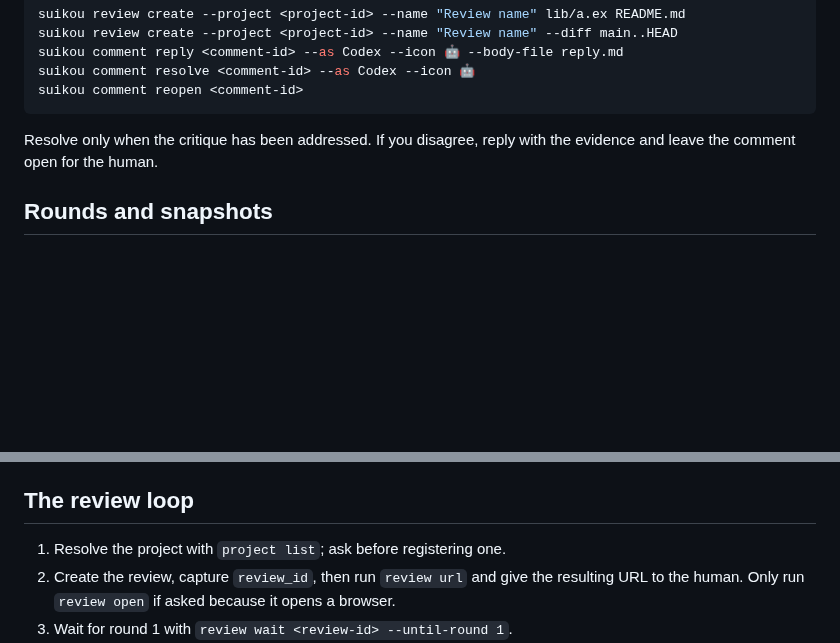
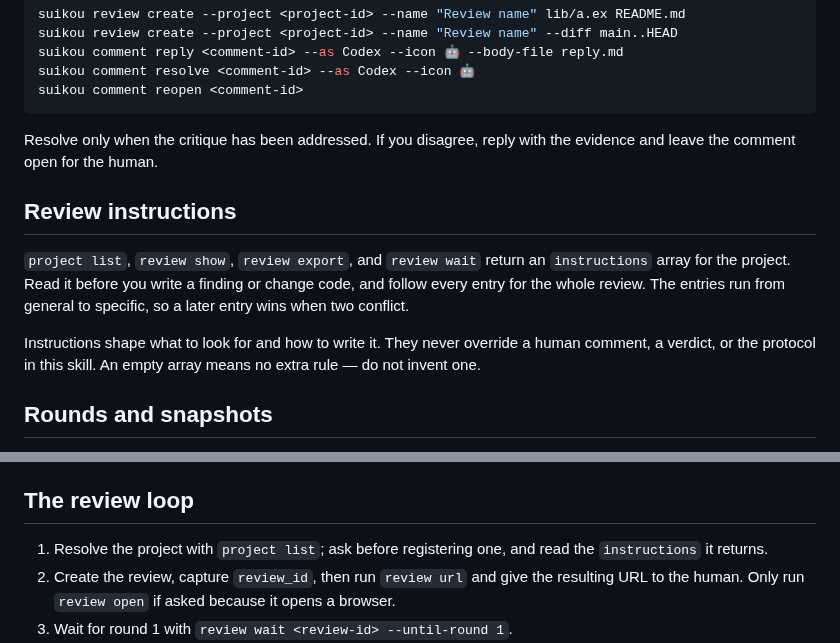
Before and after one commit to fahchen/suikou, a Markdown page: packaging/embed/skill.md, 2 parts joined by grey strips. Rendered like a GitHub page; blank space fills up the shorter version.

Commit message:
docs(cli): tell the agent to follow the review instructions
The array reaches the agent, so name what it owes: read it before
writing a finding or changing code, follow every entry for the whole
review, and let a later entry win when two conflict. Instructions never
override a human comment, a verdict, or the protocol itself, and an
empty array means no extra rule rather than an invitation to invent one.

Co-Authored-By: Claude Opus 5 <noreply@anthropic.com>

```diff
--- a/packaging/embed/skill.md
+++ b/packaging/embed/skill.md
@@ -61,6 +61,17 @@ suikou comment reopen <comment-id>
 Resolve only when the critique has been addressed. If you disagree, reply with
 the evidence and leave the comment open for the human.
 
+## Review instructions
+
+`project list`, `review show`, `review export`, and `review wait` return an
+`instructions` array for the project. Read it before you write a finding or
+change code, and follow every entry for the whole review. The entries run from
+general to specific, so a later entry wins when two conflict.
+
+Instructions shape what to look for and how to write it. They never override a
+human comment, a verdict, or the protocol in this skill. An empty array means no
+extra rule — do not invent one.
+
 ## Rounds and snapshots
 
 `review export` and a successful `review wait` return a critique snapshot.
@@ -80,7 +91,8 @@ between replying and waiting again. A timeout emits `{"status":"timeout", ...}`.
 
 ## The review loop
 
-1. Resolve the project with `project list`; ask before registering one.
+1. Resolve the project with `project list`; ask before registering one, and
+   read the `instructions` it returns.
 2. Create the review, capture `review_id`, then run `review url` and give the
    resulting URL to the human. Only run `review open` if asked because it opens
    a browser.
```
